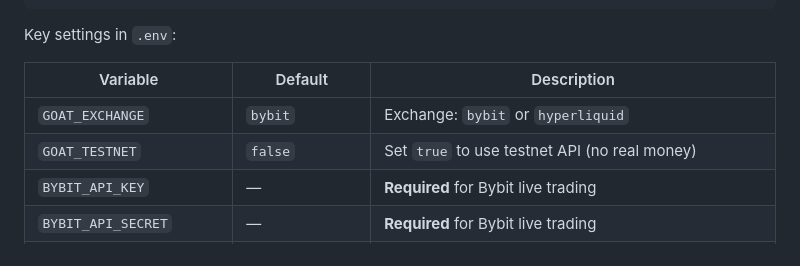
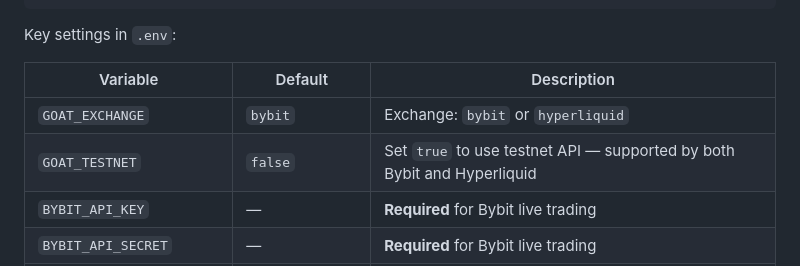
Before and after one commit to gianverzi2/goat, a Markdown page: goat_live/README.md, the part around the change. Rendered like a GitHub page.

Commit message:
docs: clarify testnet support for both exchanges

```diff
--- a/goat_live/README.md
+++ b/goat_live/README.md
@@ -85,7 +85,7 @@ Key settings in `.env`:
 | Variable | Default | Description |
 |---|---|---|
 | `GOAT_EXCHANGE` | `bybit` | Exchange: `bybit` or `hyperliquid` |
-| `GOAT_TESTNET` | `false` | Set `true` to use testnet API (no real money) |
+| `GOAT_TESTNET` | `false` | Set `true` to use testnet API — supported by both Bybit and Hyperliquid |
 | `BYBIT_API_KEY` | — | **Required** for Bybit live trading |
 | `BYBIT_API_SECRET` | — | **Required** for Bybit live trading |
 | `HL_WALLET_ADDRESS` | — | **Required** for Hyperliquid (your wallet address) |
```
